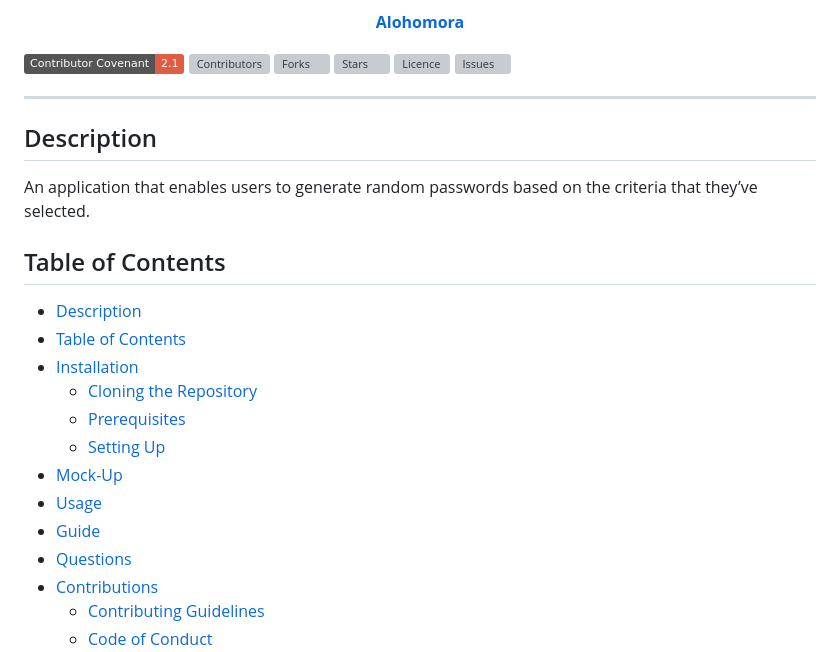
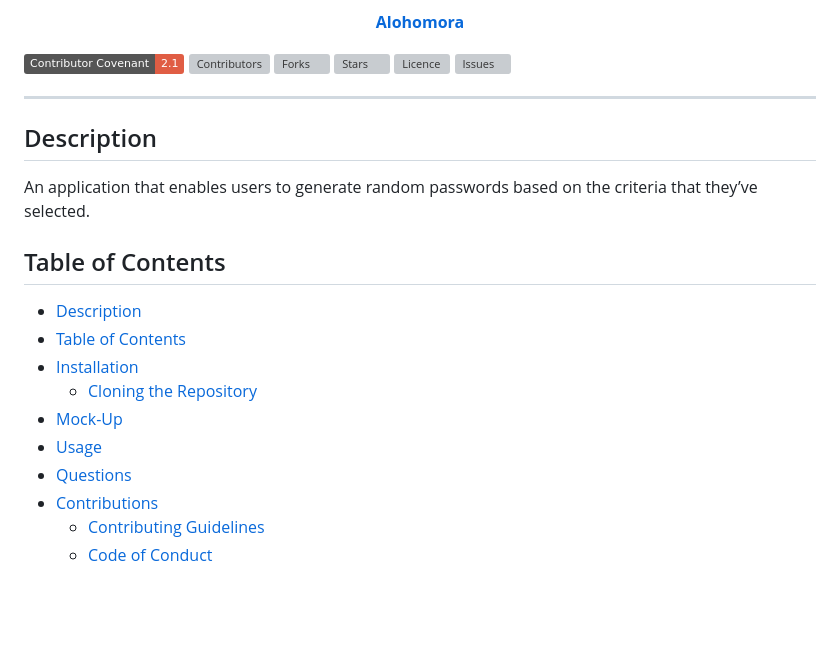
Before and after one commit to larigens/alohomora, a Markdown page: README.md, the part around one of its changes. Rendered like a GitHub page; badges without logos; blank space fills up the shorter version; grey boxes are pictures that could not be loaded.

```diff
--- a/README.md
+++ b/README.md
@@ -32,11 +32,8 @@ An application that enables users to generate random passwords based on the crit
 - [Table of Contents](#table-of-contents)
 - [Installation](#installation)
   - [Cloning the Repository](#cloning-the-repository)
-  - [Prerequisites](#prerequisites)
-  - [Setting Up](#setting-up)
 - [Mock-Up](#mock-up)
 - [Usage](#usage)
-- [Guide](#guide)
 - [Questions](#questions)
 - [Contributions](#contributions)
   - [Contributing Guidelines](#contributing-guidelines)
```
Also changed, not shown: other parts of README.md (+5 -5 lines).
